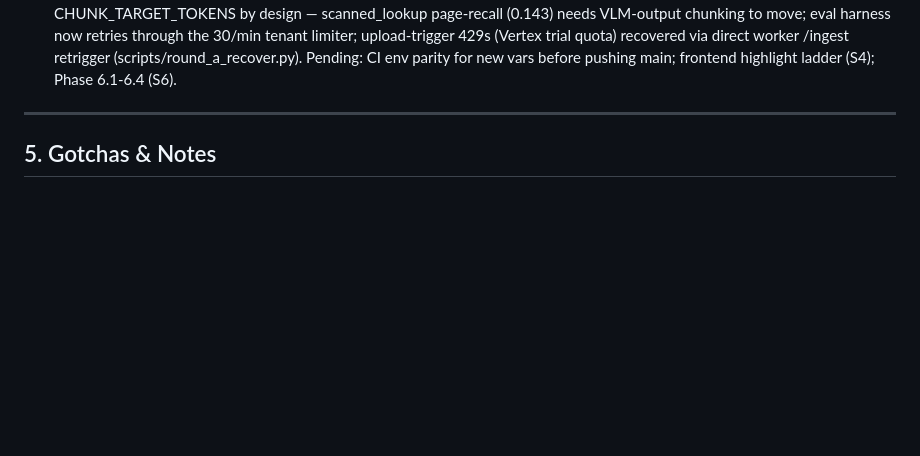
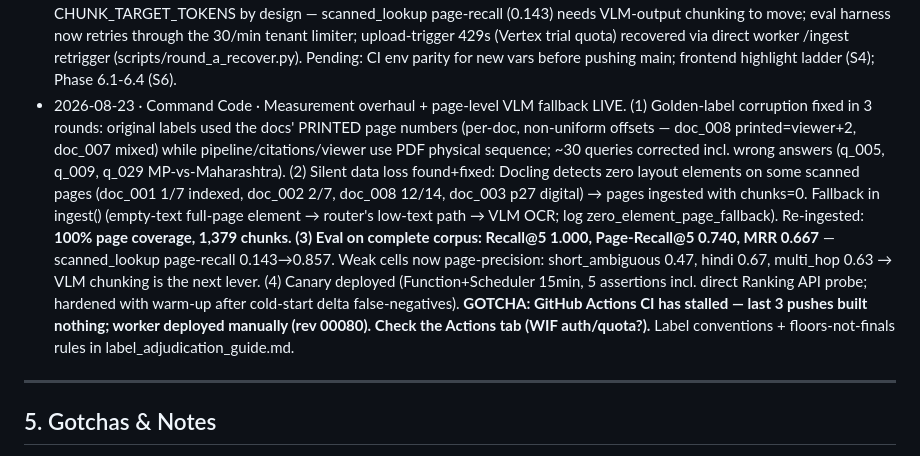
Before and after one commit to roso1102/iris, a Markdown page: CONTEXT.md, the part around the change. Rendered like a GitHub page; blank space fills up the shorter version.

Commit message:
docs: session log - full corpus coverage achieved, Recall@5 1.000

```diff
--- a/CONTEXT.md
+++ b/CONTEXT.md
@@ -69,6 +69,7 @@ IRIS is a secure, multi-tenant, spatially-grounded document Q&A platform on GCP.
 - 2026-08-19 · Command Code · Phase 4.0 COMPLETE: `services/common/auth/` (JWT verify, claims, rate limit, ID validation), per-route Firebase auth on retrieval-api, strict tenant rewrite (anti-IDOR), `firestore.rules` deployed + emulator-tested (10/10), session CRUD + cascading deletes, signed GCS URLs (IAM signer fix for Cloud Run metadata creds), `X-Firebase-Token` header (Cloud Run platform rejects Firebase JWTs in `Authorization`). Deployed retrieval-api `--allow-unauthenticated` (app enforces JWT); ingestion-worker stays Cloud Run IAM. Renamed `/healthz`→`/livez` (Cloud Run platform intercepts `/healthz`). All 4 live penetration tests PASS: 4-A cross-tenant rewrite (spoofed header/body ignored), 4-B Firestore rules (5/5), 4-C signed URL (900s TTL, cross-tenant 404), 4-D rate limit (429). 186 local tests green. Next: Phase 5.0 Frontend Integration.
 - 2026-08-21 · Command Code · Phase 5.8 (Vercel deploy) progress: created `naturepivot/iris-frontend` Vercel project (team naturepivot, project `prj_co5vP2reLCZq7rPd9NCCSgC6ETh0`), set 7 production env vars (NEXT_PUBLIC_API_URL + Firebase web config), production deploy LIVE at `https://iris-frontend-steel-nine.vercel.app` (build green, `/sign-in` 200). Added `iris.procambrian.ai` to the project. **Backend:** CORS expanded on retrieval-api via `gcloud run services update` (revision `retrieval-api-00022-r84`, 100% traffic) to `https://procambrian.ai,http://localhost:3000,https://iris.procambrian.ai,https://iris-frontend-steel-nine.vercel.app`. Preflight verified 200 + ACAO/ACAH from the .vercel.app origin. Gotchas hit: `--set-env-vars` on Windows chokes on `http://localhost:3000` (Bad syntax for dict arg) — must use `--env-vars-file`; and `--env-vars-file` REPLACES all env vars (dropping MODEL_BACKEND/QDRANT_URL crashed the first revision — re-deployed with full env set, no outage since Cloud Run kept the last healthy revision). **Next / BLOCKED on user:** add CNAME `iris → b248b66e451f2298.vercel-dns-017.com` at Hostinger (down for maintenance at the time) so `https://iris.procambrian.ai` resolves; then end-to-end verify on the live domain + 5-B cross-browser + 5-C load test.
 - 2026-08-22 · Command Code · Retrieval-quality round (Stages 0-5 of the quality plan, all GCP-tested live): query embeddings switched to task_type=RETRIEVAL_QUERY + cached embed model (P95 2.9s→426ms), diversity pass page-keyed + doc-scoped skip, bbox union-direction/prov-union fixes verified live (100/100 valid TOPLEFT bboxes), 256-token chunks (digital text only — corpus is VLM-chunk dominated), Hindi BM25 preprocessing (env-gated, re-ingest #2). **Live eval: Recall@5 0.88, Page-Recall@5 0.384 (was 0.320), MRR 0.299 (was 0.262), P95 426ms (<500 target).** hindi_lookup page-recall 0.333→1.0. Reranker: real Ranking API wired (semantic-ranker@latest, discoveryengine API enabled + `roles/discoveryengine.viewer` on retrieval-api-sa, 3500-char records) but live sweep shows no lift on this corpus (best +0.003 MRR at ~700ms cost) — RERANK_BLEND stays off, available for future corpora. Gotchas: VLM chunks (vlm_full_page/vlm_table, one 131K table) bypass CHUNK_TARGET_TOKENS by design — scanned_lookup page-recall (0.143) needs VLM-output chunking to move; eval harness now retries through the 30/min tenant limiter; upload-trigger 429s (Vertex trial quota) recovered via direct worker /ingest retrigger (scripts/round_a_recover.py). Pending: CI env parity for new vars before pushing main; frontend highlight ladder (S4); Phase 6.1-6.4 (S6).
+- 2026-08-23 · Command Code · Measurement overhaul + page-level VLM fallback LIVE. (1) Golden-label corruption fixed in 3 rounds: original labels used the docs' PRINTED page numbers (per-doc, non-uniform offsets — doc_008 printed=viewer+2, doc_007 mixed) while pipeline/citations/viewer use PDF physical sequence; ~30 queries corrected incl. wrong answers (q_005, q_009, q_029 MP-vs-Maharashtra). (2) Silent data loss found+fixed: Docling detects zero layout elements on some scanned pages (doc_001 1/7 indexed, doc_002 2/7, doc_008 12/14, doc_003 p27 digital) → pages ingested with chunks=0. Fallback in ingest() (empty-text full-page element → router's low-text path → VLM OCR; log zero_element_page_fallback). Re-ingested: **100% page coverage, 1,379 chunks. (3) Eval on complete corpus: Recall@5 1.000, Page-Recall@5 0.740, MRR 0.667** — scanned_lookup page-recall 0.143→0.857. Weak cells now page-precision: short_ambiguous 0.47, hindi 0.67, multi_hop 0.63 → VLM chunking is the next lever. (4) Canary deployed (Function+Scheduler 15min, 5 assertions incl. direct Ranking API probe; hardened with warm-up after cold-start delta false-negatives). **GOTCHA: GitHub Actions CI has stalled — last 3 pushes built nothing; worker deployed manually (rev 00080). Check the Actions tab (WIF auth/quota?).** Label conventions + floors-not-finals rules in label_adjudication_guide.md.
 
 ---
 
```
